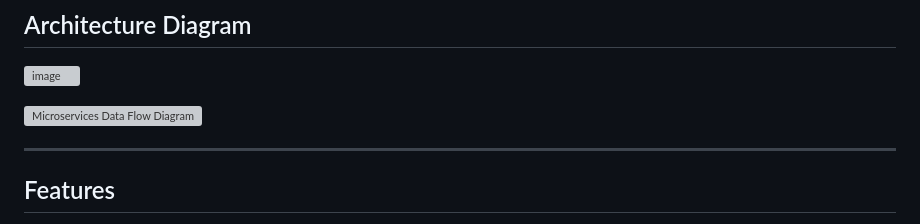
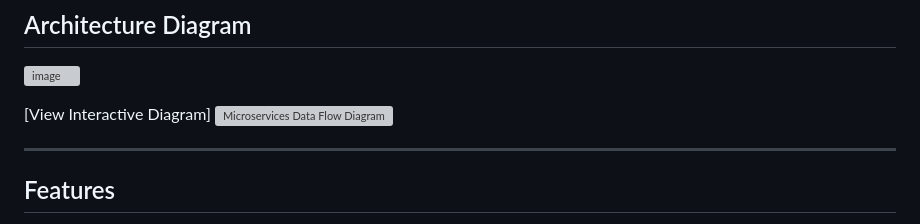
Before and after one commit to HardikGarg2002/ecommerce, a Markdown page: README.md, the part around the change. GitHub-like rendering; grey boxes are pictures that could not be loaded.

```diff
--- a/README.md
+++ b/README.md
@@ -23,7 +23,7 @@ This is a production-level e-commerce application designed to manage products, c
 ## Architecture Diagram
 ![image](https://github.com/user-attachments/assets/06bd391f-1c68-456c-a408-b543c9a15c23)
 
-![Microservices Data Flow Diagram](https://hardikgarg2002.github.io/ecommerce/design_document.drawio.html)
+[View Interactive Diagram] ![Microservices Data Flow Diagram](https://hardikgarg2002.github.io/ecommerce/design_document.drawio.html)
 
 ---
 
```
